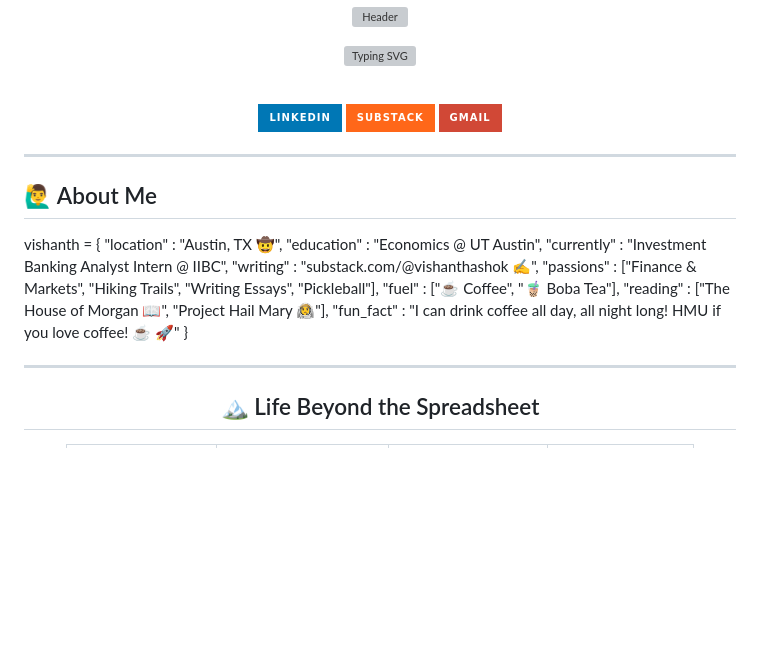
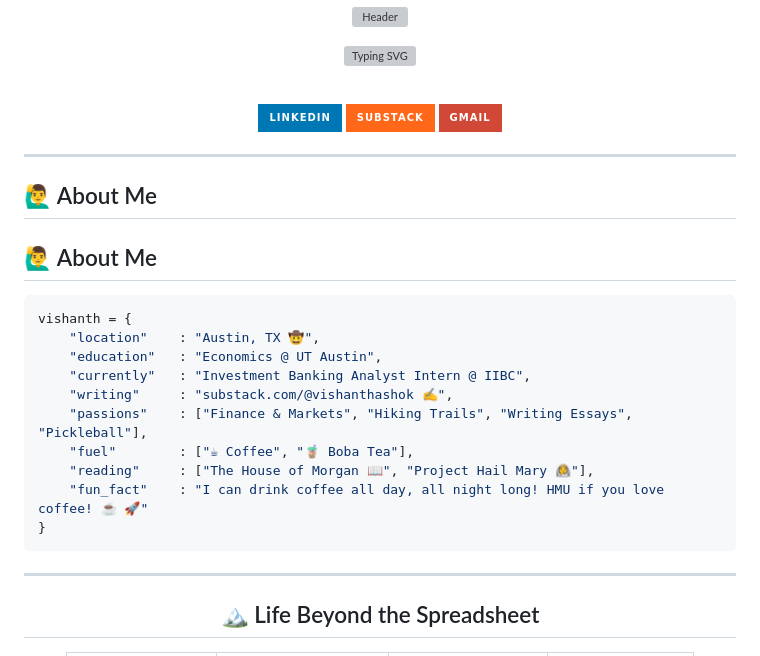
Before and after one commit to vishanthashok/vishanthashok, a Markdown page: README.md, the part around one of its changes. GitHub-like rendering; badges without logos; blank space fills up the shorter version; grey boxes are pictures that could not be loaded.

````diff
--- a/README.md
+++ b/README.md
@@ -17,6 +17,8 @@
 ## 🙋‍♂️ About Me
 
 
+## 🙋‍♂️ About Me
+```python
 vishanth = {
     "location"    : "Austin, TX 🤠",
     "education"   : "Economics @ UT Austin",
@@ -27,6 +29,7 @@ vishanth = {
     "reading"     : ["The House of Morgan 📖", "Project Hail Mary 🧑‍🚀"],
     "fun_fact"    : "I can drink coffee all day, all night long! HMU if you love coffee! ☕️ 🚀"
 }
+```
 
 ---
 
````
Also changed, not shown: other parts of README.md (+1 -1 lines).
